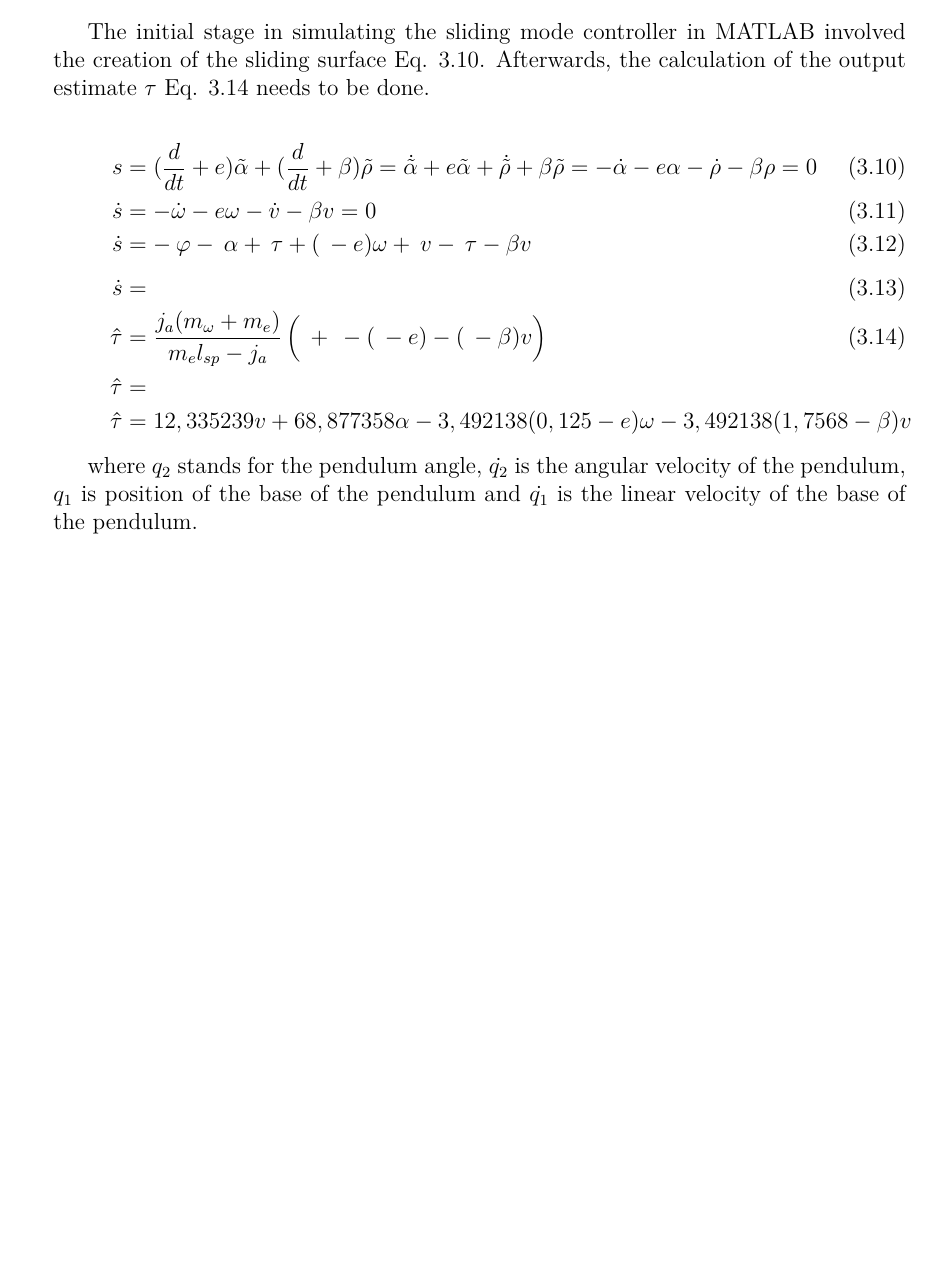
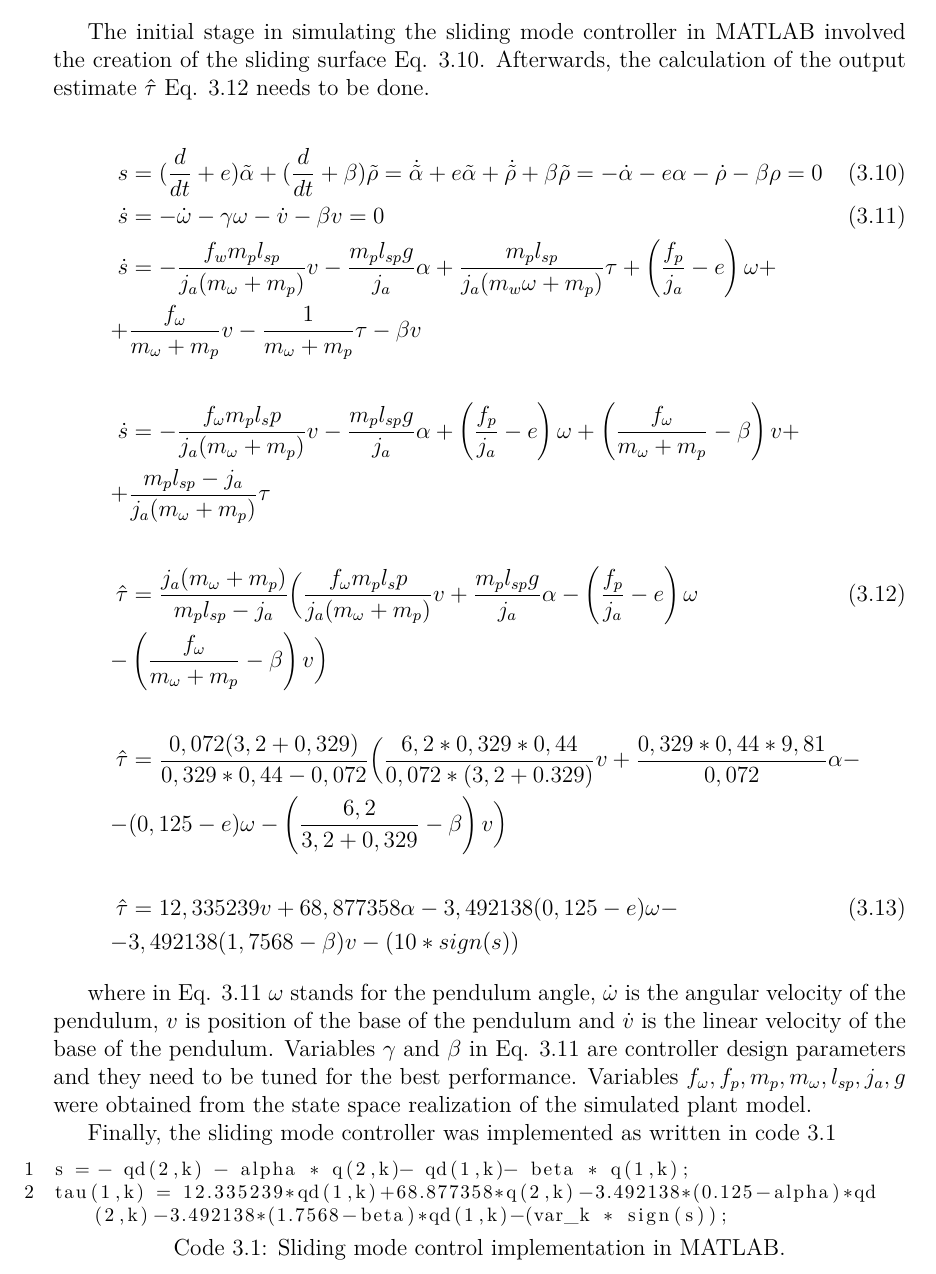
Before and after one commit to cenculis/projectLab, a LaTeX book (latexProject/main.tex, which reads latexProject/MainPart.tex): part of page 16 of 36 before the commit and part of page 16 of 37 after it, cut so that both start at the same text, the shorter picture padded with empty space. Compiled offline with pdfLaTeX.

Commit message:
smc done

```diff
--- a/latexProject/MainPart.tex
+++ b/latexProject/MainPart.tex
@@ -148,19 +148,35 @@ The state-feedback control law is not a continuous function of time, rather, it
 
 \subsection{Simulation}
 
-The initial stage in simulating the sliding mode controller in MATLAB involved the creation of the sliding surface Eq. \ref{smcL1}. Afterwards, the calculation of the output estimate $\tau$ Eq. \ref{smcL5} needs to be done.
+The initial stage in simulating the sliding mode controller in MATLAB involved the creation of the sliding surface Eq. \ref{smcL1}. Afterwards, the calculation of the output estimate $\hat{\tau }$ Eq. \ref{smcL5} needs to be done.
 
 \begin{align}
 s &= (\frac{d}{dt}+e)\tilde{\alpha }+(\frac{d}{dt}+\beta )\tilde{\rho}=\dot{\tilde{\alpha }}+e\tilde{\alpha }+\dot{\tilde{\rho }}+\beta \tilde{\rho }=-\dot{\alpha }-e\alpha -\dot{\rho }-\beta \rho =0 \label{smcL1}\\
-\dot{s} &=-\dot{\omega }-e\omega -\dot{v}-\beta v=0 \label{smcL2}\\
-\dot{s} &=-\frac{}{}\varphi -\frac{}{}\alpha +\frac{}{}\tau +(\frac{}{}-e)\omega +\frac{}{}v-\frac{}{}\tau -\beta v \label{smcL3}\\
-\dot{s} &= \label{smcL4}\\
-\hat{\tau } &=\frac{j_a(m_\omega +m_e)}{m_el_{sp}-j_a}\left ( \frac{}{}+\frac{}{}-(\frac{}{}-e) -(\frac{}{}-\beta )v\right ) \label{smcL5}\\
-\hat{\tau } &= \nonumber\\
-\hat{\tau } &=12,335239v+68,877358\alpha -3,492138(0,125-e)\omega -3,492138(1,7568-\beta )v \nonumber
+\dot{s} &=-\dot{\omega }-\gamma\omega -\dot{v}-\beta v=0 \label{smcL2}\\
+\dot{s} &=-\frac{f_w m_p l_{sp}}{j_a(m_\omega + m_p)}v -\frac{m_p l_{sp} g}{j_a}\alpha +\frac{m_p l_{sp}}{j_a(m_w\omega+m_p)}\tau +\left(\frac{f_p}{j_a}-e\right)\omega +\nonumber\\
++ &\frac{f_\omega}{m_\omega+m_p}v-\frac{1}{m_\omega+m_p}\tau -\beta v  \nonumber\\
+&\nonumber\\
+\dot{s} &=-\frac{f_\omega m_p l_sp}{j_a (m_\omega+m_p)}v -\frac{m_p l_{sp} g}{j_a}\alpha + \left (\frac{f_p}{j_a}-e\right )\omega + \left(\frac{f_\omega}{m_\omega+m_p}-\beta\right)v + \nonumber\\
++ &\frac{m_p l_{sp}-j_a}{j_a(m_\omega+m_p)}\tau  \nonumber\\
+&\nonumber\\
+\hat{\tau } &=\frac{j_a(m_\omega +m_p)}{m_p l_{sp}-j_a} \Bigl( \frac{f_\omega m_p l_sp}{j_a (m_\omega+m_p)}v + \frac{m_p l_{sp} g}{j_a}\alpha - \left(\frac{f_p}{j_a}-e\right)\omega  \label{smcL5}\\
+-&\left(\frac{f_\omega}{m_\omega + m_p}-\beta \right)v\Bigr) \nonumber\\
+&\nonumber\\
+\hat{\tau } &= \frac{0,072(3,2+0,329)}{0,329*0,44-0,072}\Bigl(\frac{6,2*0,329*0,44}{0,072*(3,2+0.329)}v + \frac{0,329*0,44*9,81}{0,072}\alpha -\nonumber\\
+-&(0,125-e)\omega - \left(\frac{6,2}{3,2+0,329}-\beta\right)v \Bigr) \nonumber\\
+&\nonumber\\
+\hat{\tau } &=12,335239v+68,877358\alpha -3,492138(0,125-e)\omega - \label{smcL6}\\
+-& 3,492138(1,7568-\beta )v - (10*sign(s)) \nonumber
 \end{align}
 
-where $q_2$ stands for the pendulum angle, $\dot{q_2}$ is the angular velocity of the pendulum, $q_1$ is position of the base of the pendulum and $\dot{q_1}$ is the linear velocity of the base of the pendulum.
+where in Eq. \ref{smcL2} $\omega$ stands for the pendulum angle, $\dot{\omega}$ is the angular velocity of the pendulum, $v$ is position of the base of the pendulum and $\dot{v}$ is the linear velocity of the base of the pendulum. Variables $\gamma$ and $\beta$ in Eq. \ref{smcL2} are controller design parameters and they need to be tuned for the best performance. Variables $f_\omega, f_p, m_p, m_\omega, l_{sp}, j_a, g$ were obtained from the state space realization of the simulated plant model.
+
+Finally, the sliding mode controller was implemented as written in code \ref{adwadawd}
+
+\begin{lstlisting}[numbers=left,label=adwadawd,caption={Sliding mode control implementation in MATLAB.},captionpos=b]
+s = - qd(2,k) - alpha * q(2,k)- qd(1,k)- beta * q(1,k);
+tau(1,k) = 12.335239*qd(1,k)+68.877358*q(2,k)-3.492138*(0.125-alpha)*qd(2,k)-3.492138*(1.7568-beta)*qd(1,k)-(var_k * sign(s));
+\end{lstlisting}
 
 Following the MATLAB simulation, the obtained results reveal distinctive patterns Fig. \ref{posSmc}, \ref{angSmc}, \ref{torSmc}. Notably, each spike observed across all plots corresponds to the introduced disturbance. These disturbances were deliberately added to assess the robustness of the controller under varying conditions.
 
```
Also changed, not shown: 14 other files.
